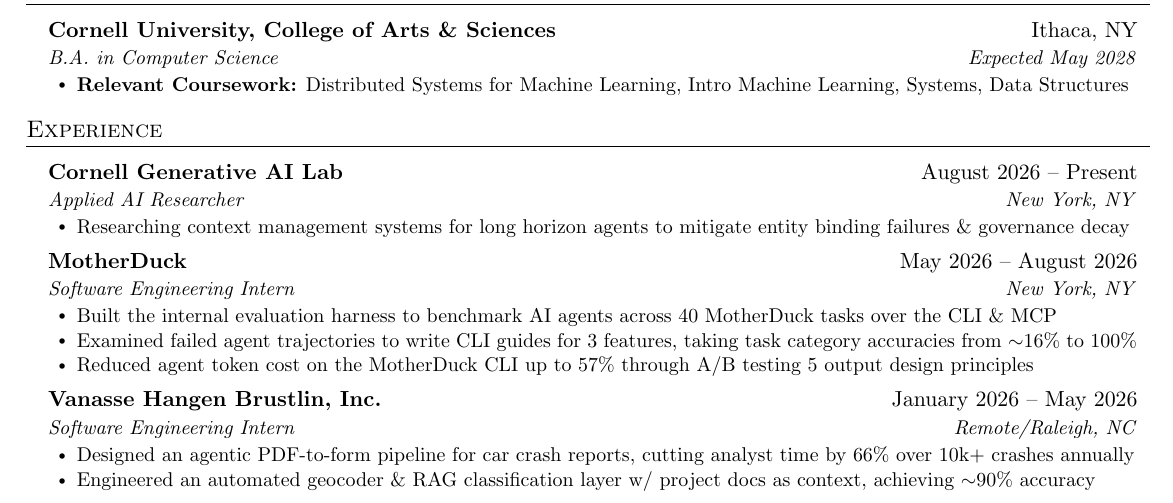
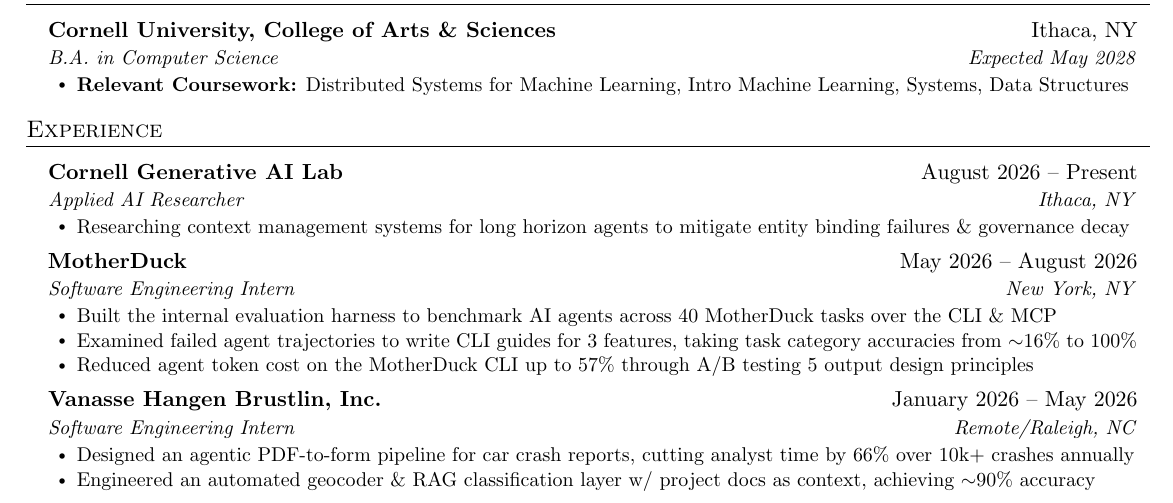
Before and after one commit to akhilc08/resume-public, a LaTeX CV (Saiakhil_Chilaka_resume.tex): part of the page, cut so that both start at the same text. Compiled offline with pdfLaTeX.

Commit message:
update resume

```diff
--- a/Saiakhil_Chilaka_resume.tex
+++ b/Saiakhil_Chilaka_resume.tex
@@ -133,7 +133,7 @@
 
   \resumeSubheading
       {Cornell Generative AI Lab}{August 2026 -- Present}
-      {Applied AI Researcher}{New York, NY}
+      {Applied AI Researcher}{Ithaca, NY}
       \resumeItemListStart
         \resumeItem{Researching context management systems for long horizon agents to mitigate entity binding failures \& governance decay}
 
```
Also changed, not shown: Saiakhil_Chilaka_resume.pdf.
